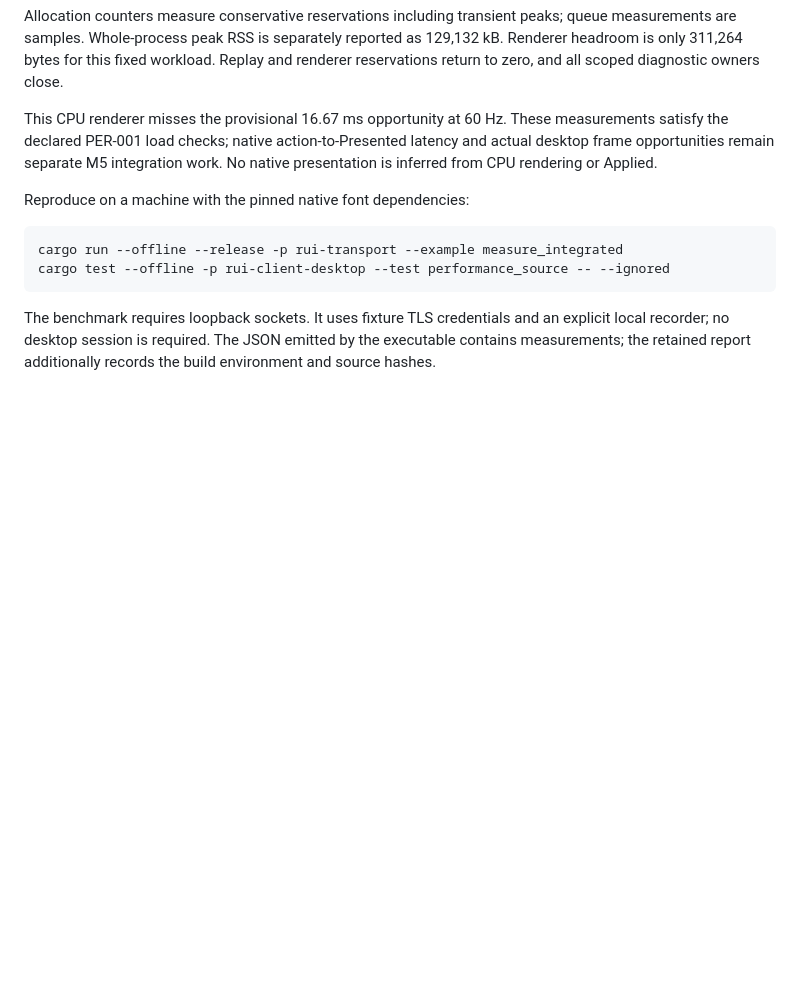
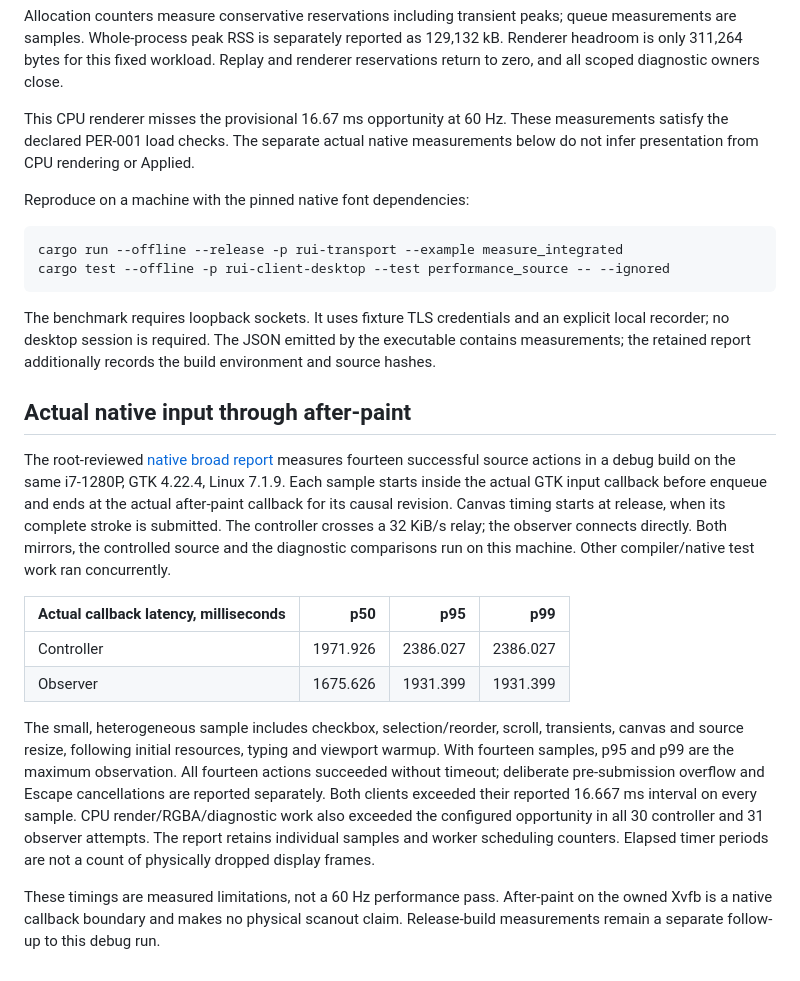
Before and after one commit to nick1udwig/rui, a Markdown page: docs/performance.md, the part around the change. Drawn GitHub-style; blank space fills up the shorter version.

Commit message:
docs(perf): report actual native callback latency and missed frame budget

```diff
--- a/docs/performance.md
+++ b/docs/performance.md
@@ -52,9 +52,8 @@ queue measurements are samples. Whole-process peak RSS is separately reported as
 and renderer reservations return to zero, and all scoped diagnostic owners close.
 
 This CPU renderer misses the provisional 16.67 ms opportunity at 60 Hz. These
-measurements satisfy the declared PER-001 load checks; native action-to-Presented
-latency and actual desktop frame opportunities remain separate M5 integration
-work. No native presentation is inferred from CPU rendering or Applied.
+measurements satisfy the declared PER-001 load checks. The separate actual
+native measurements below do not infer presentation from CPU rendering or Applied.
 
 Reproduce on a machine with the pinned native font dependencies:
 
@@ -67,3 +66,33 @@ The benchmark requires loopback sockets. It uses fixture TLS credentials and
 an explicit local recorder; no desktop session is required. The JSON emitted by
 the executable contains measurements; the retained report additionally records
 the build environment and source hashes.
+
+## Actual native input through after-paint
+
+The root-reviewed [native broad report](../fixtures/render/native-broad.json)
+measures fourteen successful source actions in a debug build on the same
+i7-1280P, GTK 4.22.4, Linux 7.1.9. Each sample starts inside the actual GTK input
+callback before enqueue and ends at the actual after-paint callback for its
+causal revision. Canvas timing starts at release, when its complete stroke is
+submitted. The controller crosses a 32 KiB/s relay; the observer connects directly.
+Both mirrors, the controlled source and the diagnostic comparisons run on this
+machine. Other compiler/native test work ran concurrently.
+
+| Actual callback latency, milliseconds | p50 | p95 | p99 |
+|---|---:|---:|---:|
+| Controller | 1971.926 | 2386.027 | 2386.027 |
+| Observer | 1675.626 | 1931.399 | 1931.399 |
+
+The small, heterogeneous sample includes checkbox, selection/reorder, scroll,
+transients, canvas and source resize, following initial resources, typing and
+viewport warmup. With fourteen samples, p95 and p99 are the maximum observation.
+All fourteen actions succeeded without timeout; deliberate pre-submission overflow
+and Escape cancellations are reported separately. Both clients exceeded their
+reported 16.667 ms interval on every sample. CPU render/RGBA/diagnostic work also
+exceeded the configured opportunity in all 30 controller and 31 observer attempts.
+The report retains individual samples and worker scheduling counters. Elapsed
+timer periods are not a count of physically dropped display frames.
+
+These timings are measured limitations, not a 60 Hz performance pass. After-paint
+on the owned Xvfb is a native callback boundary and makes no physical scanout
+claim. Release-build measurements remain a separate follow-up to this debug run.
```
